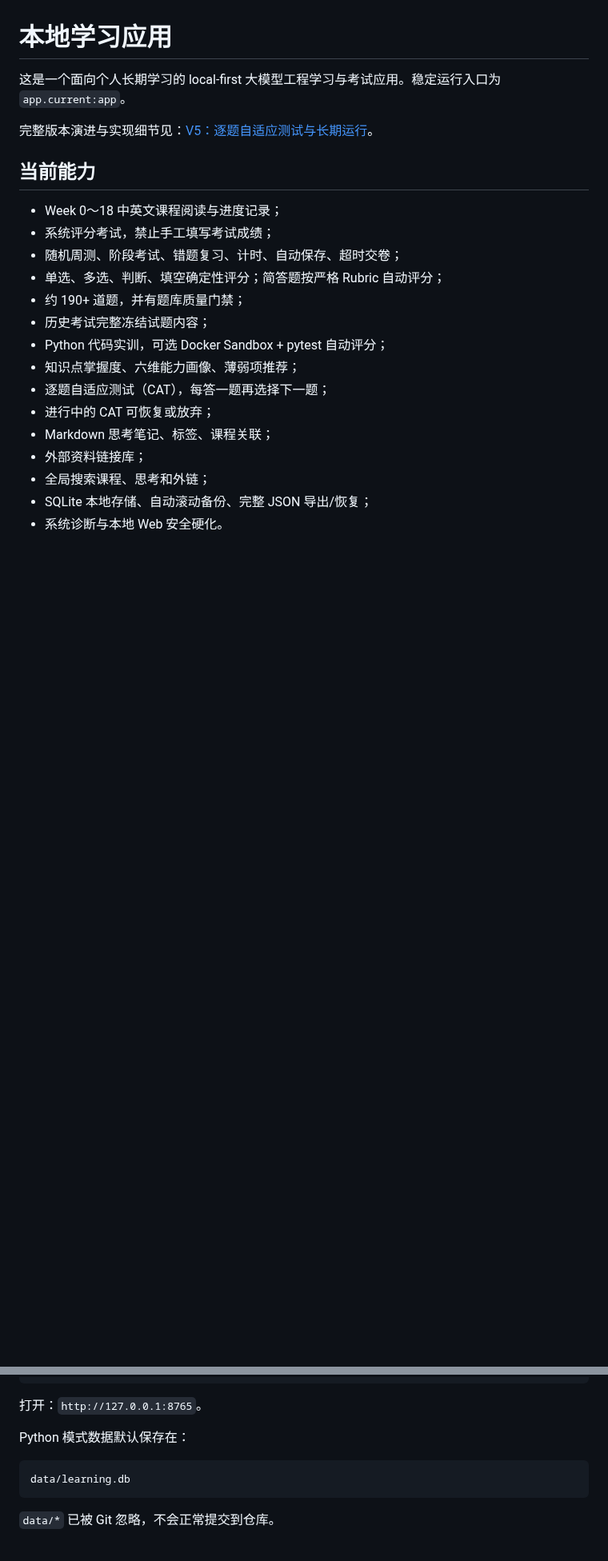
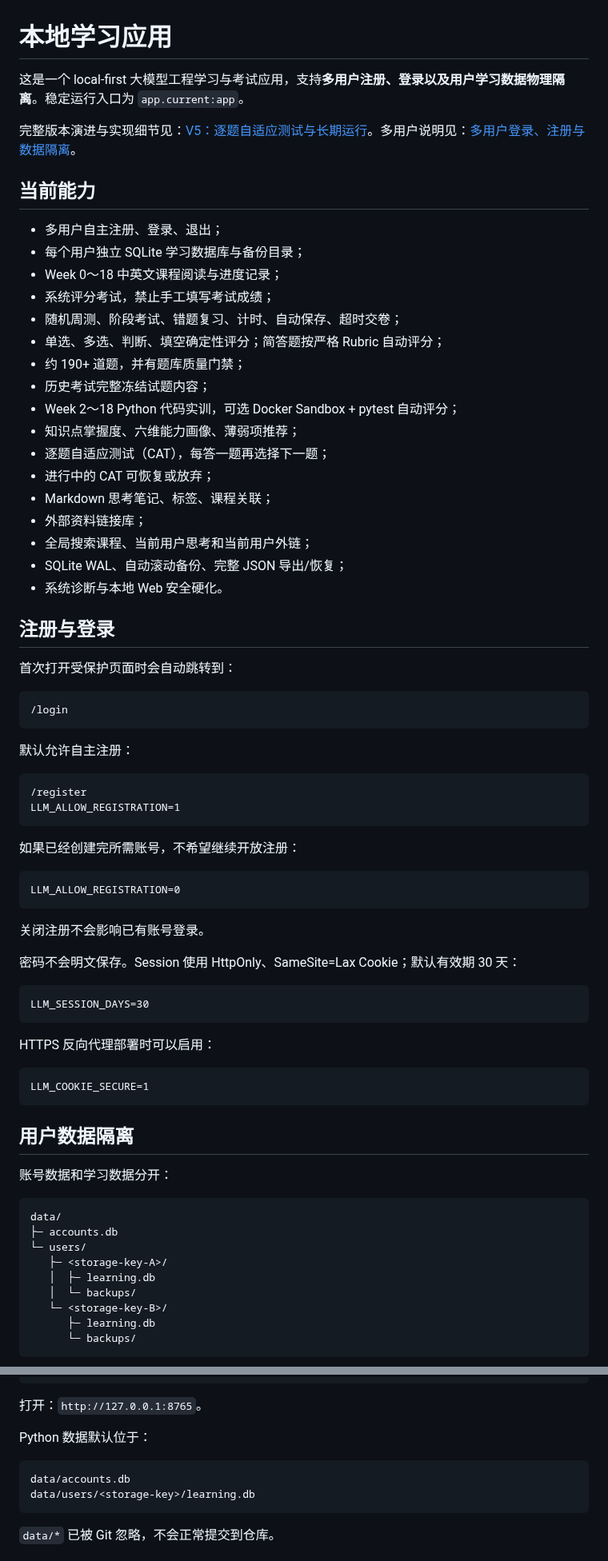
Before and after one commit to Azurefly/llm-engineering-learning, a Markdown page: docs/APP.md, 2 parts joined by grey strips. Shown at 80% size. Drawn GitHub-style; blank space fills up the shorter version.

Commit message:
update app guide for multi-user registration

````diff
--- a/docs/APP.md
+++ b/docs/APP.md
@@ -1,23 +1,77 @@
 # 本地学习应用
 
-这是一个面向个人长期学习的 local-first 大模型工程学习与考试应用。稳定运行入口为 `app.current:app`。
+这是一个 local-first 大模型工程学习与考试应用，支持**多用户注册、登录以及用户学习数据物理隔离**。稳定运行入口为 `app.current:app`。
 
-完整版本演进与实现细节见：[V5：逐题自适应测试与长期运行](V5.md)。
+完整版本演进与实现细节见：[V5：逐题自适应测试与长期运行](V5.md)。多用户说明见：[多用户登录、注册与数据隔离](MULTI_USER.md)。
 
 ## 当前能力
 
+- 多用户自主注册、登录、退出；
+- 每个用户独立 SQLite 学习数据库与备份目录；
 - Week 0～18 中英文课程阅读与进度记录；
 - 系统评分考试，禁止手工填写考试成绩；
 - 随机周测、阶段考试、错题复习、计时、自动保存、超时交卷；
 - 单选、多选、判断、填空确定性评分；简答题按严格 Rubric 自动评分；
 - 约 190+ 道题，并有题库质量门禁；
 - 历史考试完整冻结试题内容；
-- Python 代码实训，可选 Docker Sandbox + pytest 自动评分；
+- Week 2～18 Python 代码实训，可选 Docker Sandbox + pytest 自动评分；
 - 知识点掌握度、六维能力画像、薄弱项推荐；
 - 逐题自适应测试（CAT），每答一题再选择下一题；
 - 进行中的 CAT 可恢复或放弃；
 - Markdown 思考笔记、标签、课程关联；
 - 外部资料链接库；
-- 全局搜索课程、思考和外链；
-- SQLite 本地存储、自动滚动备份、完整 JSON 导出/恢复；
+- 全局搜索课程、当前用户思考和当前用户外链；
+- SQLite WAL、自动滚动备份、完整 JSON 导出/恢复；
 - 系统诊断与本地 Web 安全硬化。
+
+## 注册与登录
+
+首次打开受保护页面时会自动跳转到：
+
+```text
+/login
+```
+
+默认允许自主注册：
+
+```text
+/register
+LLM_ALLOW_REGISTRATION=1
+```
+
+如果已经创建完所需账号，不希望继续开放注册：
+
+```text
+LLM_ALLOW_REGISTRATION=0
+```
+
+关闭注册不会影响已有账号登录。
+
+密码不会明文保存。Session 使用 HttpOnly、SameSite=Lax Cookie；默认有效期 30 天：
+
+```text
+LLM_SESSION_DAYS=30
+```
+
+HTTPS 反向代理部署时可以启用：
+
+```text
+LLM_COOKIE_SECURE=1
+```
+
+## 用户数据隔离
+
+账号数据和学习数据分开：
+
+```text
+data/
+├─ accounts.db
+└─ users/
+   ├─ <storage-key-A>/
+   │  ├─ learning.db
+   │  └─ backups/
+   └─ <storage-key-B>/
+      ├─ learning.db
+      └─ backups/
+```
+
@@ -48,10 +124,11 @@ python run.py
 
 打开：`http://127.0.0.1:8765`。
 
-Python 模式数据默认保存在：
+Python 数据默认位于：
 
 ```text
-data/learning.db
+data/accounts.db
+data/users/<storage-key>/learning.db
 ```
 
 `data/*` 已被 Git 忽略，不会正常提交到仓库。
````
Also changed, not shown: other parts of docs/APP.md (+61 -13 lines).
